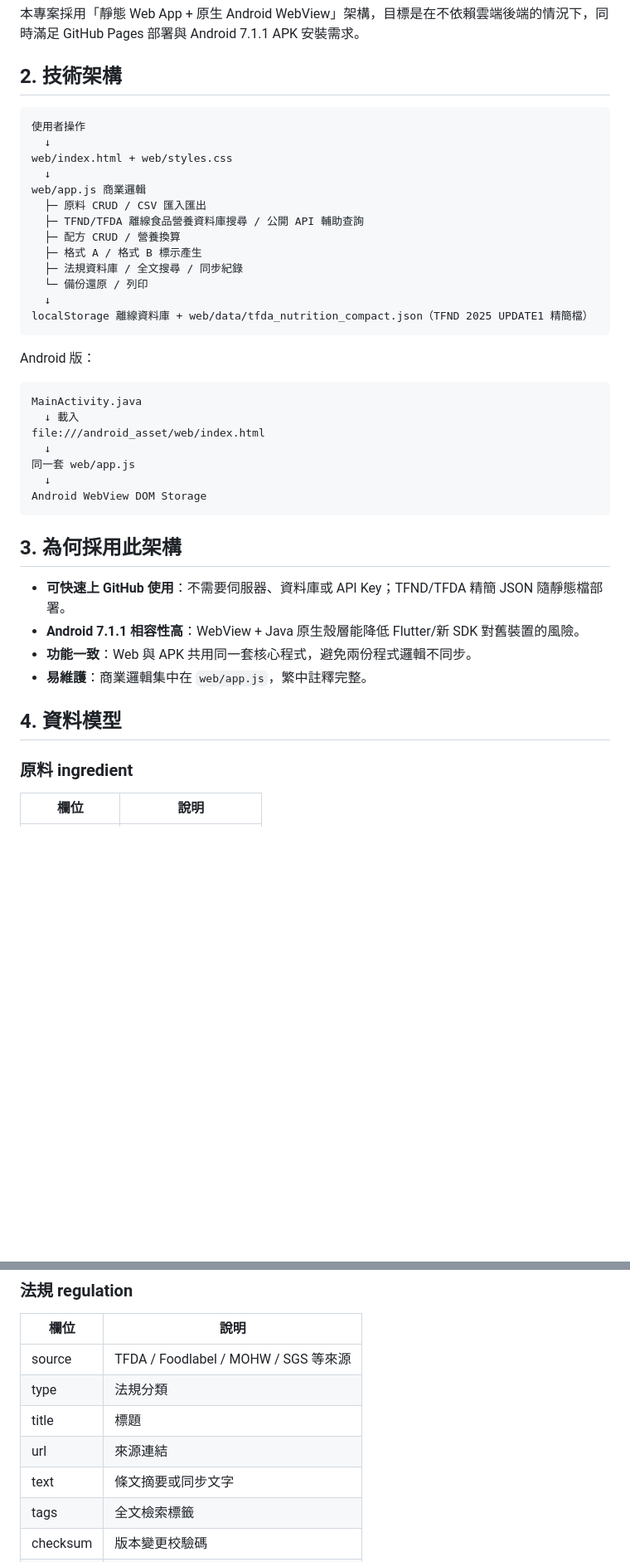
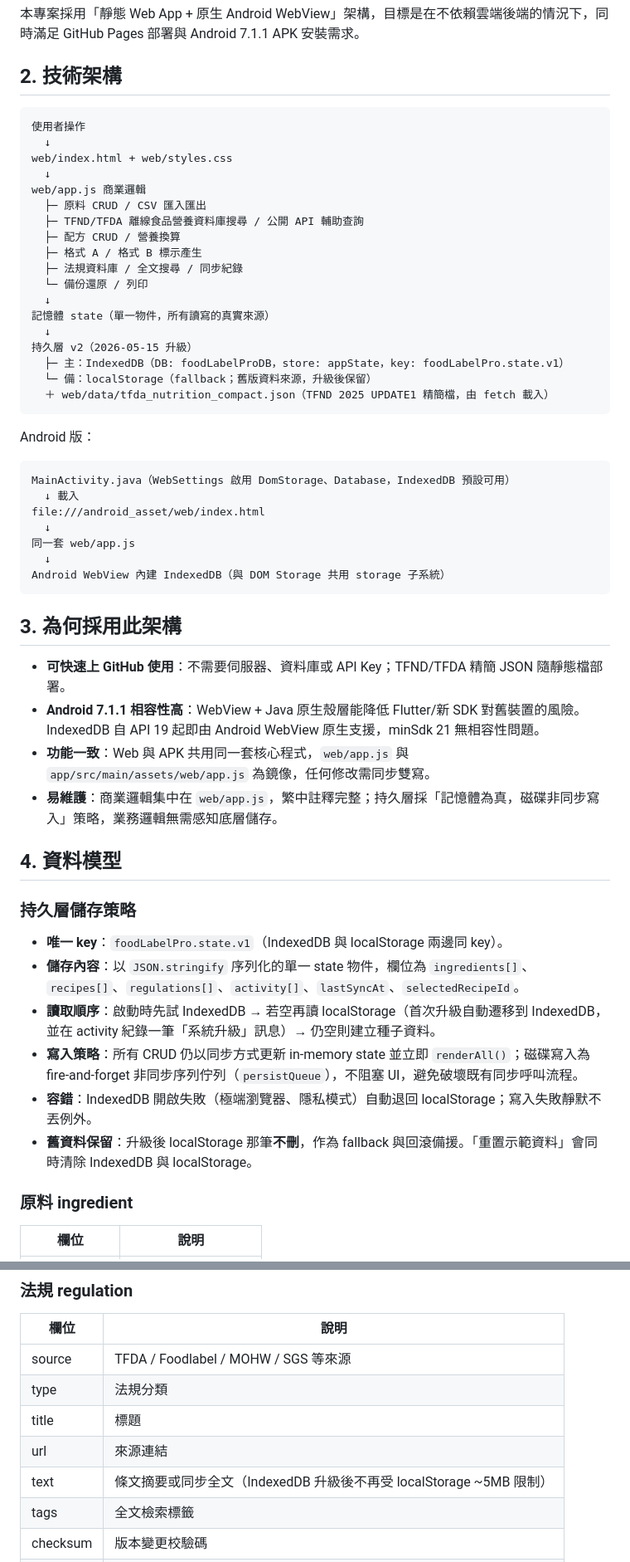
Before and after one commit to lcym346-byte/food_label, a Markdown page: docs/ARCHITECTURE.md, 2 parts joined by grey strips. Shown at 83% size. Rendered like a GitHub page; blank space fills up the shorter version.

````diff
--- a/docs/ARCHITECTURE.md
+++ b/docs/ARCHITECTURE.md
@@ -5,6 +5,7 @@
 本專案採用「靜態 Web App + 原生 Android WebView」架構，目標是在不依賴雲端後端的情況下，同時滿足 GitHub Pages 部署與 Android 7.1.1 APK 安裝需求。
 
 ## 2. 技術架構
+
 
 ```text
 使用者操作
@@ -19,29 +20,48 @@ web/app.js 商業邏輯
   ├─ 法規資料庫 / 全文搜尋 / 同步紀錄
   └─ 備份還原 / 列印
   ↓
-localStorage 離線資料庫 + web/data/tfda_nutrition_compact.json（TFND 2025 UPDATE1 精簡檔）
+記憶體 state（單一物件，所有讀寫的真實來源）
+  ↓
+持久層 v2（2026-05-15 升級）
+  ├─ 主：IndexedDB（DB: foodLabelProDB，store: appState，key: foodLabelPro.state.v1）
+  └─ 備：localStorage（fallback；舊版資料來源，升級後保留）
+  ＋ web/data/tfda_nutrition_compact.json（TFND 2025 UPDATE1 精簡檔，由 fetch 載入）
 ```
 
 Android 版：
 
 ```text
-MainActivity.java
+MainActivity.java（WebSettings 啟用 DomStorage、Database，IndexedDB 預設可用）
   ↓ 載入
 file:///android_asset/web/index.html
   ↓
 同一套 web/app.js
   ↓
-Android WebView DOM Storage
+Android WebView 內建 IndexedDB（與 DOM Storage 共用 storage 子系統）
 ```
+
+
 
 ## 3. 為何採用此架構
 
+
 - **可快速上 GitHub 使用**：不需要伺服器、資料庫或 API Key；TFND/TFDA 精簡 JSON 隨靜態檔部署。
-- **Android 7.1.1 相容性高**：WebView + Java 原生殼層能降低 Flutter/新 SDK 對舊裝置的風險。
-- **功能一致**：Web 與 APK 共用同一套核心程式，避免兩份程式邏輯不同步。
-- **易維護**：商業邏輯集中在 `web/app.js`，繁中註釋完整。
+- **Android 7.1.1 相容性高**：WebView + Java 原生殼層能降低 Flutter/新 SDK 對舊裝置的風險。IndexedDB 自 API 19 起即由 Android WebView 原生支援，minSdk 21 無相容性問題。
+- **功能一致**：Web 與 APK 共用同一套核心程式，`web/app.js` 與 `app/src/main/assets/web/app.js` 為鏡像，任何修改需同步雙寫。
+- **易維護**：商業邏輯集中在 `web/app.js`，繁中註釋完整；持久層採「記憶體為真，磁碟非同步寫入」策略，業務邏輯無需感知底層儲存。
+
 
 ## 4. 資料模型
+
+### 持久層儲存策略
+
+- **唯一 key**：`foodLabelPro.state.v1`（IndexedDB 與 localStorage 兩邊同 key）。
+- **儲存內容**：以 `JSON.stringify` 序列化的單一 state 物件，欄位為 `ingredients[]`、`recipes[]`、`regulations[]`、`activity[]`、`lastSyncAt`、`selectedRecipeId`。
+- **讀取順序**：啟動時先試 IndexedDB → 若空再讀 localStorage（首次升級自動遷移到 IndexedDB，並在 activity 紀錄一筆「系統升級」訊息）→ 仍空則建立種子資料。
+- **寫入策略**：所有 CRUD 仍以同步方式更新 in-memory state 並立即 `renderAll()`；磁碟寫入為 fire-and-forget 非同步序列佇列（`persistQueue`），不阻塞 UI，避免破壞既有同步呼叫流程。
+- **容錯**：IndexedDB 開啟失敗（極端瀏覽器、隱私模式）自動退回 localStorage；寫入失敗靜默不丟例外。
+- **舊資料保留**：升級後 localStorage 那筆**不刪**，作為 fallback 與回滾備援。「重置示範資料」會同時清除 IndexedDB 與 localStorage。
+
 
 ### 原料 ingredient
 
@@ -81,7 +101,7 @@ Android WebView DOM Storage
 | type | 法規分類 |
 | title | 標題 |
 | url | 來源連結 |
-| text | 條文摘要或同步文字 |
+| text | 條文摘要或同步全文（IndexedDB 升級後不再受 localStorage ~5MB 限制） |
 | tags | 全文檢索標籤 |
 | checksum | 版本變更校驗碼 |
 | fetchedAt | 抓取時間 |
````
Also changed, not shown: other parts of docs/ARCHITECTURE.md (+10 -3 lines).
